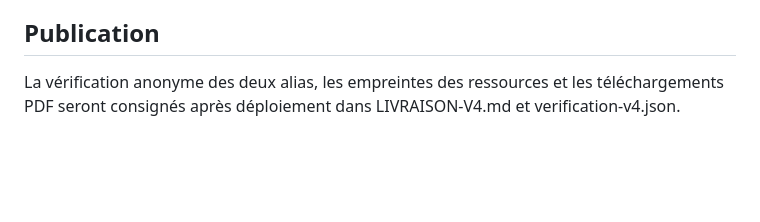
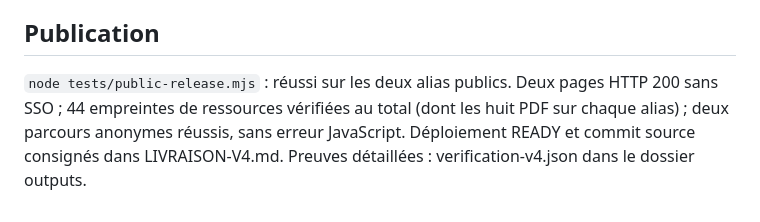
Before and after one commit to rochinel930-star/rm-english-academy-v2, a Markdown page: TESTS-V4.md, the part around the change. Rendered like a GitHub page; blank space fills up the shorter version.

```diff
--- a/TESTS-V4.md
+++ b/TESTS-V4.md
@@ -25,4 +25,4 @@ Edge/Chromium sur Windows, largeurs émulées 360, 390, 412, 768, 1366 et 1440 p
 
 ## Publication
 
-La vérification anonyme des deux alias, les empreintes des ressources et les téléchargements PDF seront consignés après déploiement dans LIVRAISON-V4.md et verification-v4.json.
+`node tests/public-release.mjs` : réussi sur les deux alias publics. Deux pages HTTP 200 sans SSO ; 44 empreintes de ressources vérifiées au total (dont les huit PDF sur chaque alias) ; deux parcours anonymes réussis, sans erreur JavaScript. Déploiement READY et commit source consignés dans LIVRAISON-V4.md. Preuves détaillées : verification-v4.json dans le dossier outputs.
```
Also changed, not shown: LIVRAISON-V4.md (+16 -1 lines).
